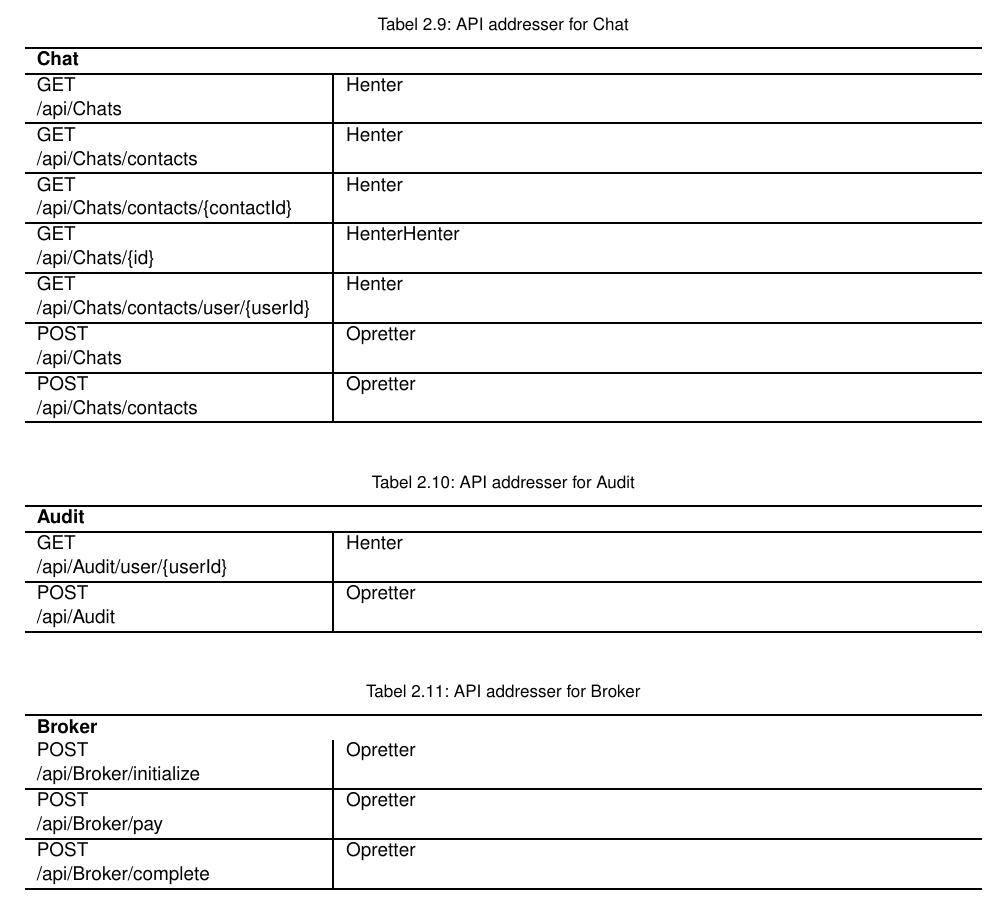
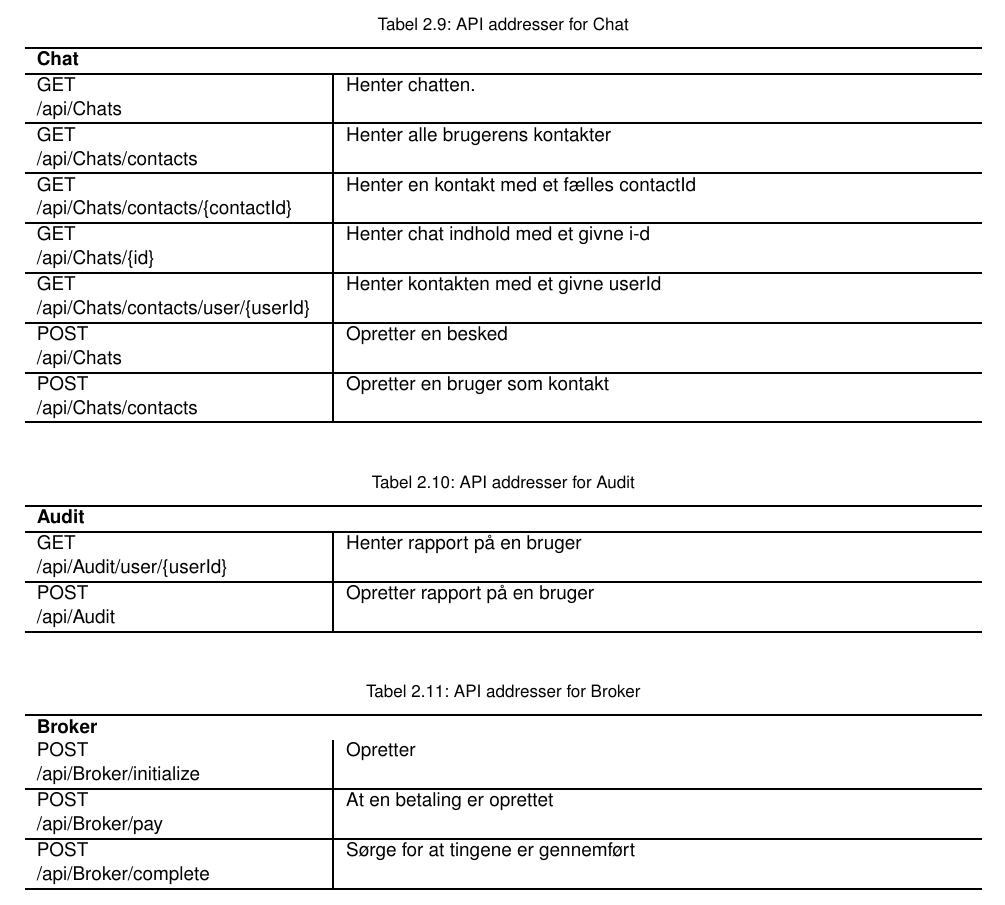
Before and after one commit to converge-app/system-interface, a LaTeX book (system-interface.tex, which reads Sektioner/webserver.tex): part of page 14 of 14, cut so that both start at the same text. Compiled offline with pdfLaTeX.

Commit message:
added some changes

```diff
--- a/Sektioner/webserver.tex
+++ b/Sektioner/webserver.tex
@@ -288,31 +279,31 @@ Som nævnte før består Converge sytemet af en række API'er og disse API'er be
 		\hline
 		GET \newline
 		/api/Chats &
-		 Henter \\
+		 Henter chatten.\\
 		\hline
 		GET \newline
 		/api/Chats/contacts &
-		Henter \\
+		Henter alle brugerens kontakter\\
 		\hline
 		GET \newline
 		/api/Chats/contacts/\{contactId\} &
-		Henter \\
+		Henter en kontakt med et fælles contactId\\
 		\hline
 		GET \newline
 		/api/Chats/\{id\} &
-		HenterHenter \\
+		Henter chat indhold med et givne i-d \\
 		\hline
 		GET \newline
 		/api/Chats/contacts/user/\{userId\} &
-		Henter \\
+		Henter kontakten med et givne userId\\
 		\hline
 		POST \newline
 		/api/Chats &
-		Opretter  \\
+		Opretter en besked \\
 		\hline
 		POST \newline
 		/api/Chats/contacts &
-		Opretter \\
+		Opretter en bruger som kontakt\\
 		\hline
 
 	\end{tabular}
@@ -328,11 +319,11 @@ Som nævnte før består Converge sytemet af en række API'er og disse API'er be
 		\multicolumn{2}{l}{\textbf{Audit}}\\
 		\hline
 		GET \newline
-		/api/Audit/user/\{userId\} & Henter  \\
+		/api/Audit/user/\{userId\} & Henter  rapport på en bruger\\
 		\hline
 		POST \newline
 		/api/Audit &
-		Opretter \\
+		Opretter rapport på en bruger\\
 		\hline
 
 	\end{tabular}
@@ -351,11 +342,11 @@ Som nævnte før består Converge sytemet af en række API'er og disse API'er be
 		\hline
 		POST \newline
 		/api/Broker/pay &
-		Opretter  \\
+		At en betaling er oprettet\\
 		\hline
 		POST \newline
 		/api/Broker/complete &
-		Opretter \\
+		Sørge for at tingene er gennemført\\
 		\hline
 
 	\end{tabular}
```
Also changed, not shown: Sektioner/webserver.tex (31 more changed lines).
